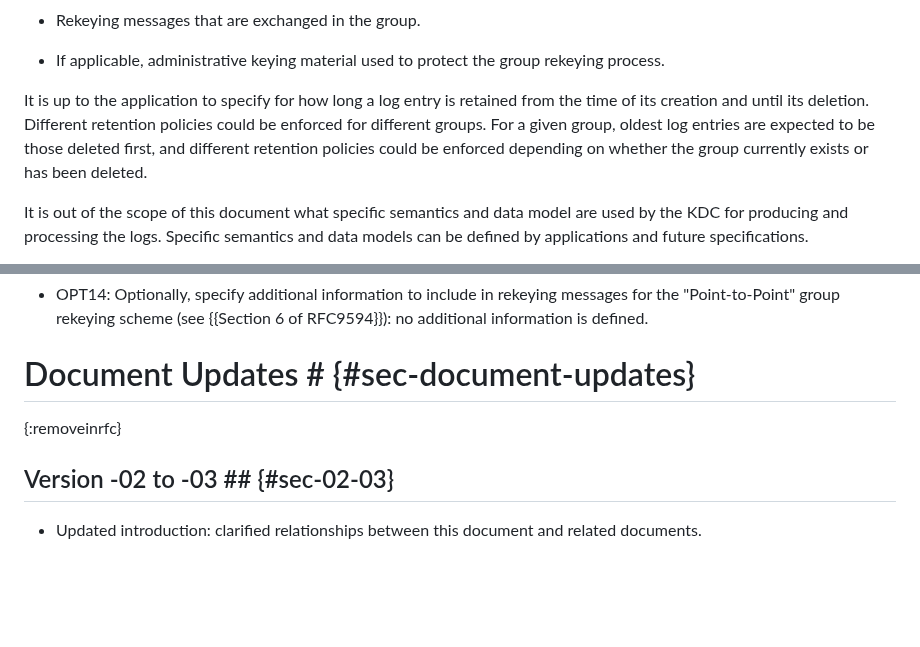
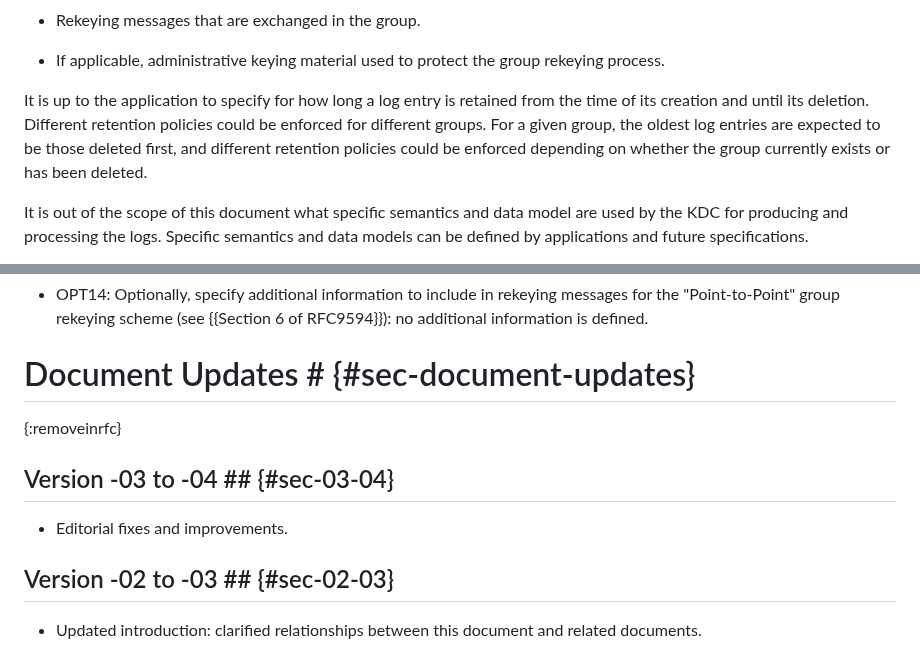
Before and after one commit to ace-wg/pubsub-profile, a Markdown page: draft-ietf-ace-coap-pubsub-profile.md, 2 parts joined by grey strips. Rendered like a GitHub page; blank space fills up the shorter version.

Commit message:
Editorial

```diff
--- a/draft-ietf-ace-coap-pubsub-profile.md
+++ b/draft-ietf-ace-coap-pubsub-profile.md
@@ -1040,7 +1040,7 @@ The KDC MUST NOT log any secret or confidential information pertaining to a grou
 
 * If applicable, administrative keying material used to protect the group rekeying process.
 
-It is up to the application to specify for how long a log entry is retained from the time of its creation and until its deletion. Different retention policies could be enforced for different groups. For a given group, oldest log entries are expected to be those deleted first, and different retention policies could be enforced depending on whether the group currently exists or has been deleted.
+It is up to the application to specify for how long a log entry is retained from the time of its creation and until its deletion. Different retention policies could be enforced for different groups. For a given group, the oldest log entries are expected to be those deleted first, and different retention policies could be enforced depending on whether the group currently exists or has been deleted.
 
 It is out of the scope of this document what specific semantics and data model are used by the KDC for producing and processing the logs. Specific semantics and data models can be defined by applications and future specifications.
 
@@ -1296,6 +1296,10 @@ This section lists how this application profile of ACE addresses the requirement
 # Document Updates # {#sec-document-updates}
 {:removeinrfc}
 
+## Version -03 to -04 ## {#sec-03-04}
+
+* Editorial fixes and improvements.
+
 ## Version -02 to -03 ## {#sec-02-03}
 
 * Updated introduction: clarified relationships between this document and related documents.
```
